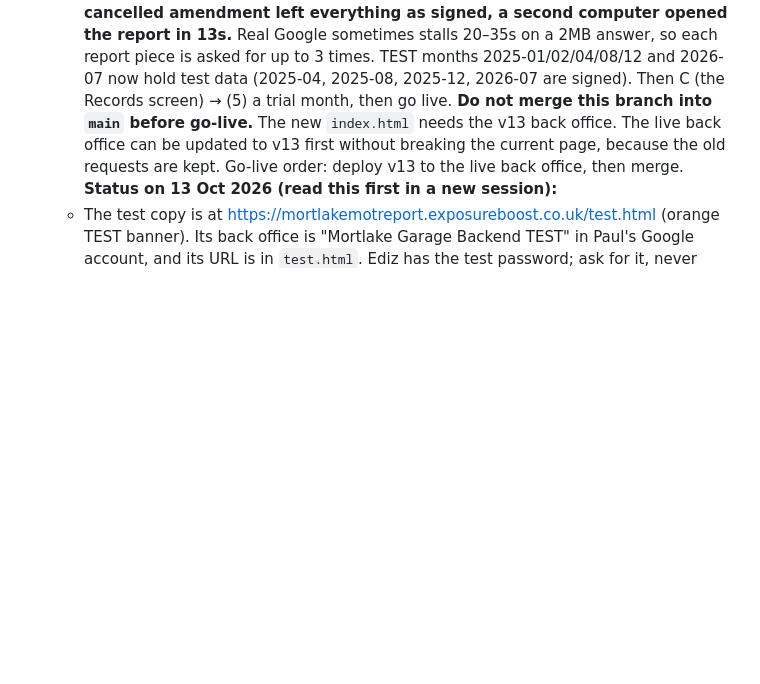
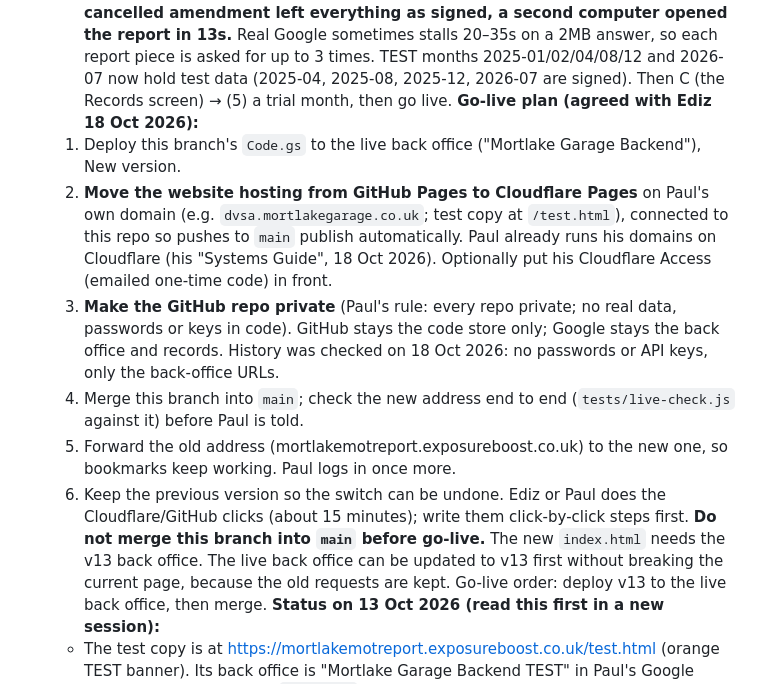
Before and after one commit to emus25/mortlakemotreport, a Markdown page: CLAUDE.md, the part around the change. Drawn GitHub-style; blank space fills up the shorter version.

Commit message:
Go-live plan: host on Cloudflare Pages on Paul's domain, make the repo private
Co-Authored-By: Claude Opus 5.5 <noreply@anthropic.com>
Claude-Session: https://claude.ai/code/session_012nsXsnV4qCzoNUK6e9Nufv

```diff
--- a/CLAUDE.md
+++ b/CLAUDE.md
@@ -363,6 +363,26 @@ From Ediz, in priority order:
    now hold test data (2025-04, 2025-08, 2025-12, 2026-07 are signed).
    Then C (the Records screen) → (5) a trial month, then go
    live.
+   **Go-live plan (agreed with Ediz 18 Oct 2026):**
+   1. Deploy this branch's `Code.gs` to the live back office ("Mortlake
+      Garage Backend"), New version.
+   2. **Move the website hosting from GitHub Pages to Cloudflare Pages** on
+      Paul's own domain (e.g. `dvsa.mortlakegarage.co.uk`; test copy at
+      `/test.html`), connected to this repo so pushes to `main` publish
+      automatically. Paul already runs his domains on Cloudflare (his
+      "Systems Guide", 18 Oct 2026). Optionally put his Cloudflare Access
+      (emailed one-time code) in front.
+   3. **Make the GitHub repo private** (Paul's rule: every repo private;
+      no real data, passwords or keys in code). GitHub stays the code store
+      only; Google stays the back office and records. History was checked on
+      18 Oct 2026: no passwords or API keys, only the back-office URLs.
+   4. Merge this branch into `main`; check the new address end to end
+      (`tests/live-check.js` against it) before Paul is told.
+   5. Forward the old address (mortlakemotreport.exposureboost.co.uk) to
+      the new one, so bookmarks keep working. Paul logs in once more.
+   6. Keep the previous version so the switch can be undone.
+   Ediz or Paul does the Cloudflare/GitHub clicks (about 15 minutes); write
+   them click-by-click steps first.
    **Do not merge this branch into `main` before go-live.** The new
    `index.html` needs the v13 back office. The live back office can be
    updated to v13 first without breaking the current page, because the old
```
Also changed, not shown: SPEC.md (+4 -0 lines).
